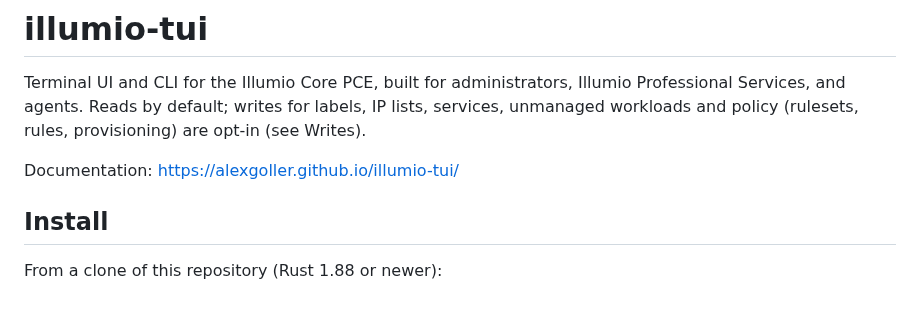
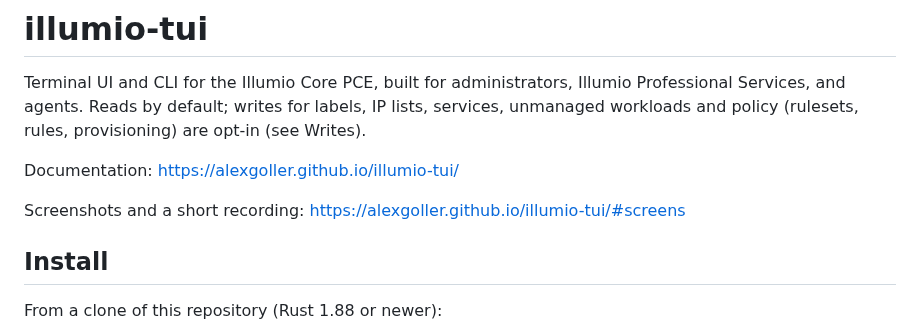
Before and after one commit to alexgoller/illumio-tui, a Markdown page: README.md, the part around the change. Drawn GitHub-style; blank space fills up the shorter version.

Commit message:
docs: README links the screenshots on the site
Co-Authored-By: Claude Fable 5.1 <noreply@anthropic.com>

```diff
--- a/README.md
+++ b/README.md
@@ -5,6 +5,8 @@ Illumio Professional Services, and agents. Reads by default; writes for labels,
 services, unmanaged workloads and policy (rulesets, rules, provisioning) are opt-in (see Writes).
 
 Documentation: https://alexgoller.github.io/illumio-tui/
+
+Screenshots and a short recording: https://alexgoller.github.io/illumio-tui/#screens
 
 ## Install
 
```
